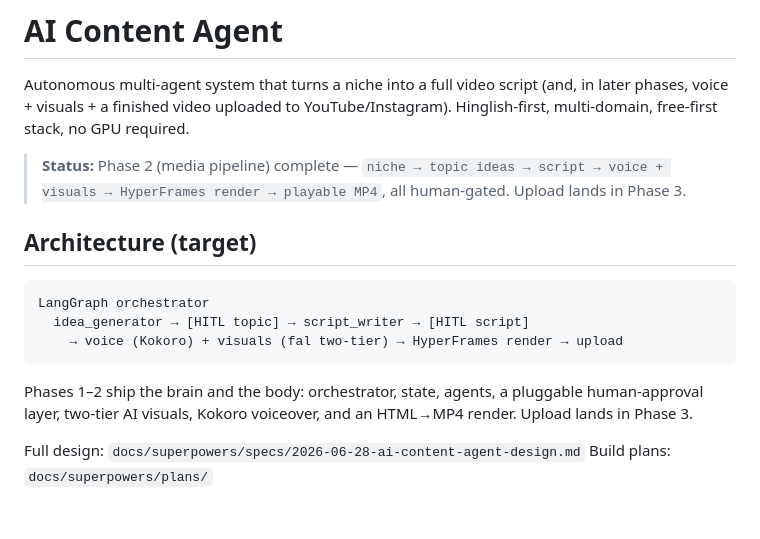
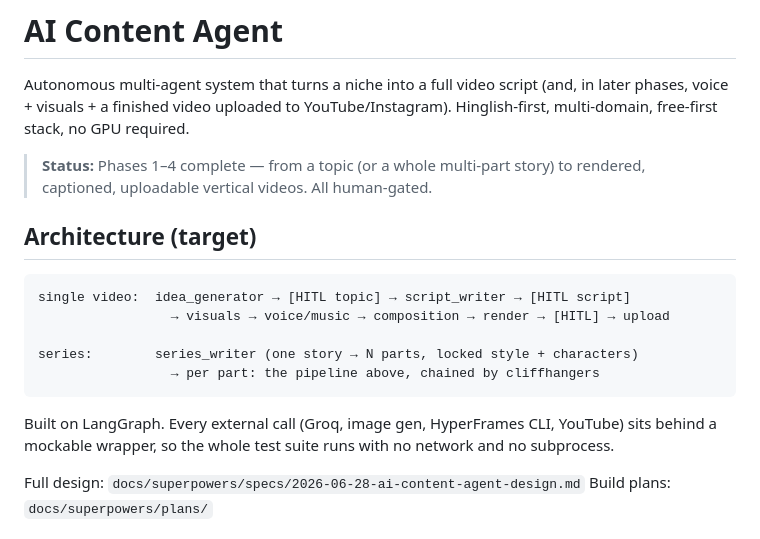
Before and after one commit to Manan0802/ai-content-agent, a Markdown page: README.md, the part around the change. GitHub-like rendering.

Commit message:
docs: README status + architecture reflect Phases 1-4

````diff
--- a/README.md
+++ b/README.md
@@ -2,17 +2,20 @@
 
 Autonomous multi-agent system that turns a niche into a full video script (and, in later phases, voice + visuals + a finished video uploaded to YouTube/Instagram). Hinglish-first, multi-domain, free-first stack, no GPU required.
 
-> **Status:** Phase 2 (media pipeline) complete — `niche → topic ideas → script → voice + visuals → HyperFrames render → playable MP4`, all human-gated. Upload lands in Phase 3.
+> **Status:** Phases 1–4 complete — from a topic (or a whole multi-part story) to rendered, captioned, uploadable vertical videos. All human-gated.
 
 ## Architecture (target)
 
 ```
-LangGraph orchestrator
-  idea_generator → [HITL topic] → script_writer → [HITL script]
-    → voice (Kokoro) + visuals (fal two-tier) → HyperFrames render → upload
+single video:  idea_generator → [HITL topic] → script_writer → [HITL script]
+                 → visuals → voice/music → composition → render → [HITL] → upload
+
+series:        series_writer (one story → N parts, locked style + characters)
+                 → per part: the pipeline above, chained by cliffhangers
 ```
 
-Phases 1–2 ship the brain and the body: orchestrator, state, agents, a pluggable human-approval layer, two-tier AI visuals, Kokoro voiceover, and an HTML→MP4 render. Upload lands in Phase 3.
+Built on LangGraph. Every external call (Groq, image gen, HyperFrames CLI, YouTube) sits behind a
+mockable wrapper, so the whole test suite runs with no network and no subprocess.
 
 Full design: `docs/superpowers/specs/2026-06-28-ai-content-agent-design.md`
 Build plans: `docs/superpowers/plans/`
````
